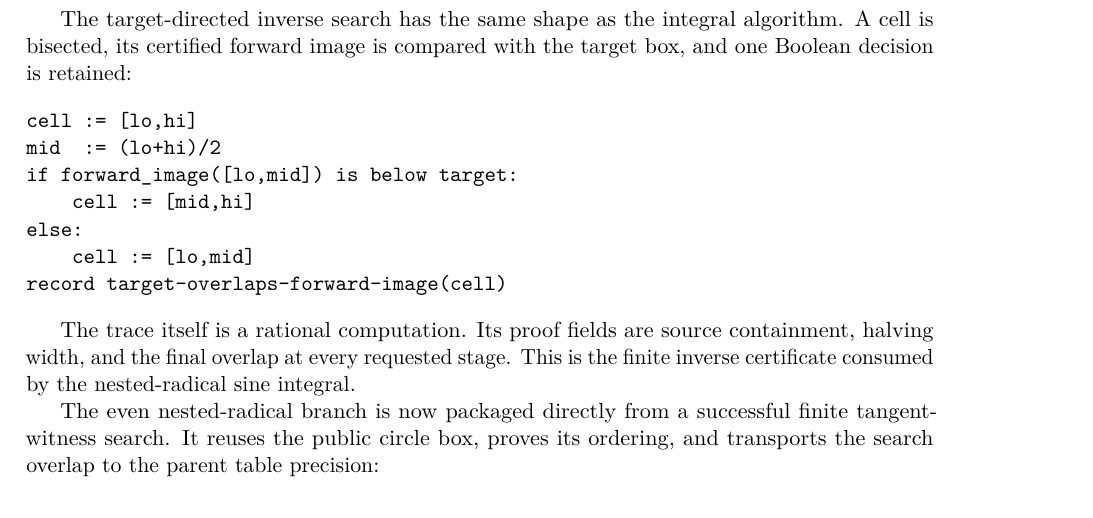
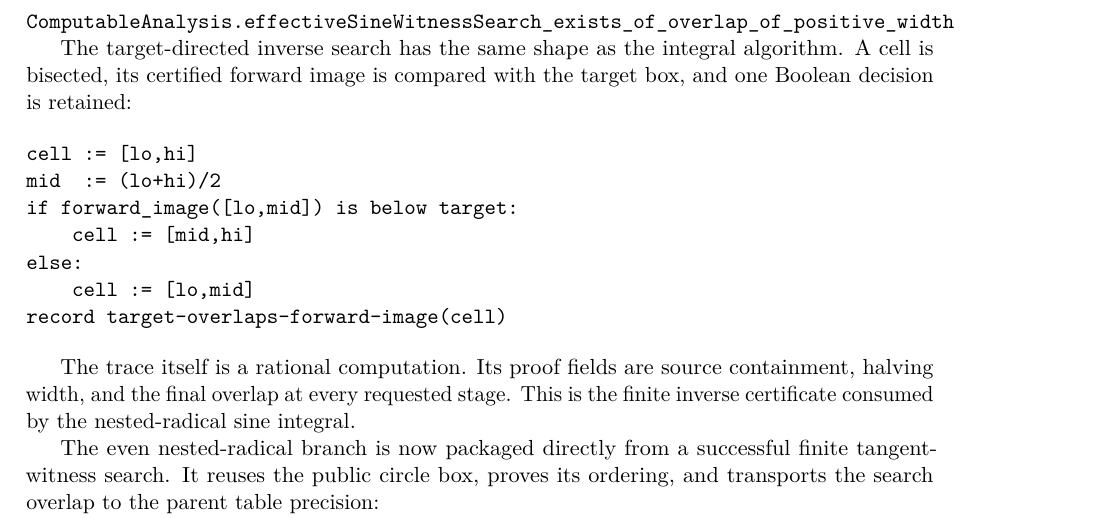
Before and after one commit to liuyao12/computable-analysis, a LaTeX thesis (blueprint/src/web.tex, which reads blueprint/src/03-integrals.tex): part of page 56 of 116, cut at the place of the change. Compiled offline with pdfLaTeX.

Commit message:
Expose finite sine witness search

```diff
--- a/blueprint/src/03-integrals.tex
+++ b/blueprint/src/03-integrals.tex
@@ -1409,6 +1409,7 @@ The closed finite instances are linked directly to their certificates:
 \lean{ComputableAnalysis.FiniteSinePrefix.sineTaylorPrefixThreeSquareEffectiveFTC_boundedIntegral_equiv_endpointDifference}
 \lean{ComputableAnalysis.FiniteSinePrefix.sineTaylorPrefixThreeSquareEffectiveFTC_equiv_value}
 \lean{ComputableAnalysis.effectiveSinPiHalfIntegral_equiv_reciprocalPi_of_canonical_certificate_family}
+\lean{ComputableAnalysis.effectiveSineWitnessSearch_exists_of_overlap_of_positive_width}
 \leanok
 
 The target-directed inverse search has the same shape as the integral
```
Also changed, not shown: 2 other files.
